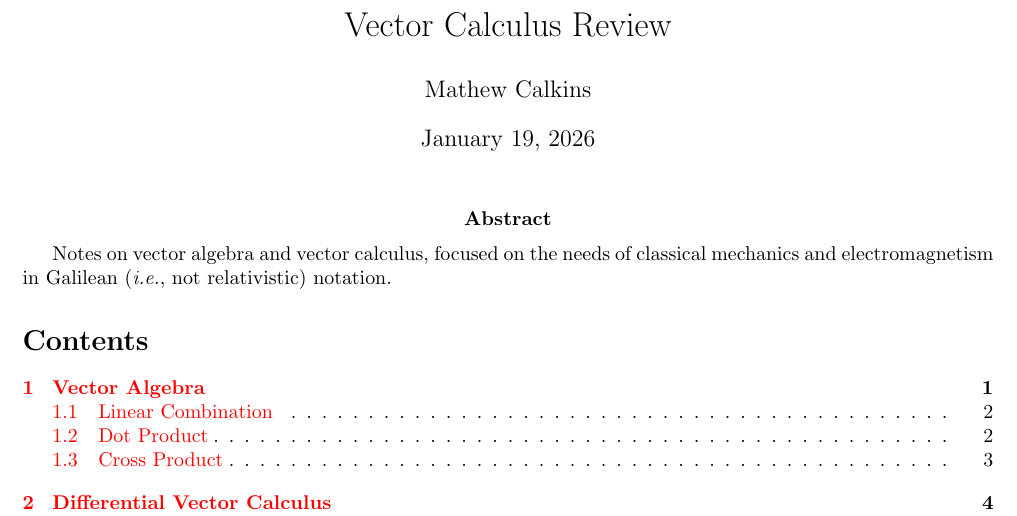
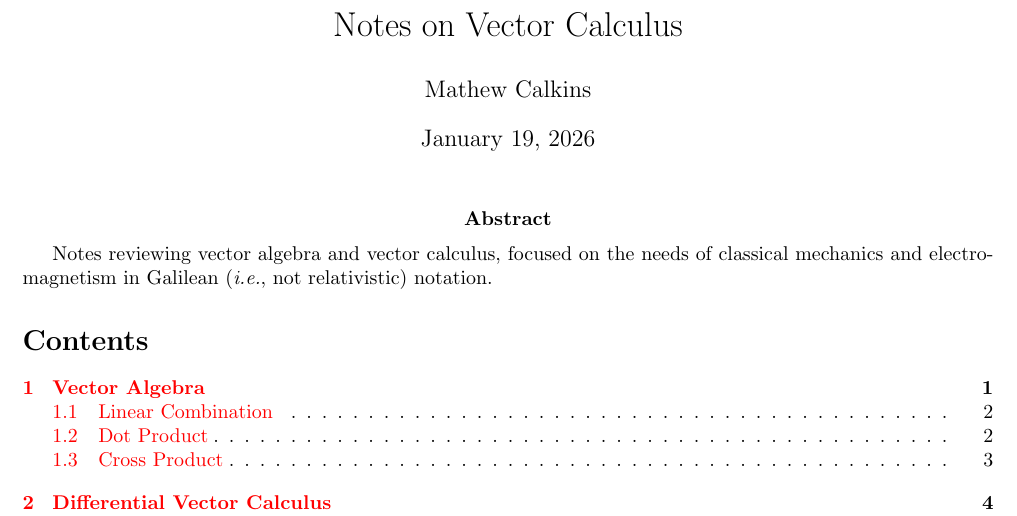
Before and after one commit to mathewphilipc/notes, a LaTeX document (vector_calculus_review.tex): part of page 1 of 13, cut so that both start at the same text. Compiled offline with pdfLaTeX.

Commit message:
uniformize formatting

```diff
--- a/vector_calculus_review.tex
+++ b/vector_calculus_review.tex
@@ -90,7 +90,7 @@
 
 \begin{document}
 
-\title{Vector Calculus Review}
+\title{Notes on Vector Calculus}
 
 \author{Mathew Calkins}
 
@@ -99,7 +99,7 @@
 
 \maketitle
 
-\abstract{Notes on vector algebra and vector calculus, focused on the needs of classical mechanics and electromagnetism in Galilean (\ti{i.e.}, not relativistic) notation.}
+\abstract{Notes reviewing vector algebra and vector calculus, focused on the needs of classical mechanics and electromagnetism in Galilean (\ti{i.e.}, not relativistic) notation.}
 
 
 
```
Also changed, not shown: invariants_electromagnetism.tex (+1 -1 lines), invariants_electromagnetism.pdf, vector_calculus_review.pdf.
